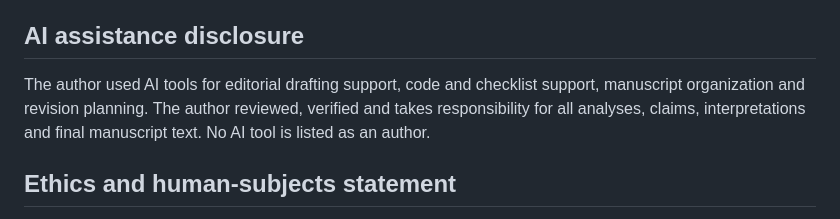
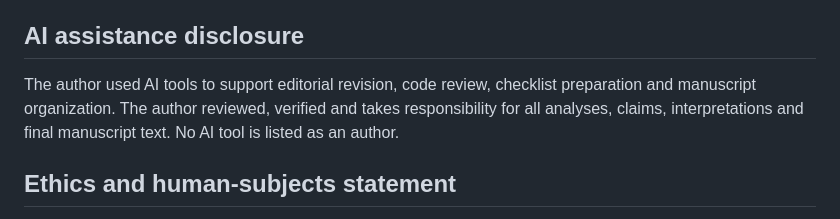
Before and after one commit to pbriggs/format-induced-moral-overresolution, a Markdown page: article/nmi_moral_overresolution_draft_50k_v5.md, the part around the change. GitHub-like rendering.

```diff
--- a/article/nmi_moral_overresolution_draft_50k_v5.md
+++ b/article/nmi_moral_overresolution_draft_50k_v5.md
@@ -241,7 +241,7 @@ Local setup and regeneration instructions are provided in `README.md`, `.env.exa
 
 ## AI assistance disclosure
 
-The author used AI tools for editorial drafting support, code and checklist support, manuscript organization and revision planning. The author reviewed, verified and takes responsibility for all analyses, claims, interpretations and final manuscript text. No AI tool is listed as an author.
+The author used AI tools to support editorial revision, code review, checklist preparation and manuscript organization. The author reviewed, verified and takes responsibility for all analyses, claims, interpretations and final manuscript text. No AI tool is listed as an author.
 
 ## Ethics and human-subjects statement
 
```
